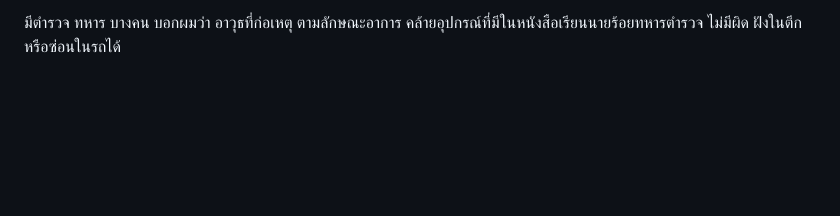
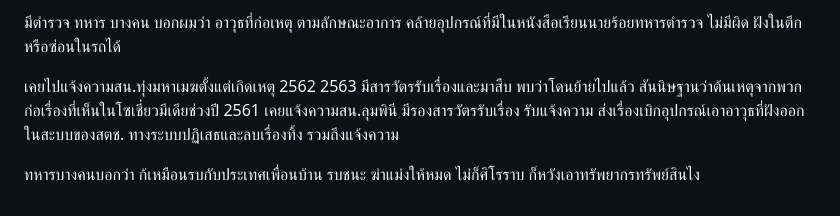
Before and after one commit to perathambkk/perathambkk.github.io, a Markdown page: images/SGT SMC/README.MD, the part around the change. Drawn GitHub-style; blank space fills up the shorter version.

```diff
--- a/images/SGT SMC/README.MD
+++ b/images/SGT SMC/README.MD
@@ -9,3 +9,7 @@
 จากเริ่มมีเหตุปี 2561 2562 เริ่มมีสารพิษ แก๊ส รั่วใส่ ปัจจุบัน คดียังไม่มีการส่งฟ้อง หรือแต่งตั้งทนาย ส่งไปปปช.ร้องเรียนไม่คืบ มีที่ที่รับเรื่องแต่ยังไม่ได้ดำเนินการเพราะยังไม่ได้ไปลงร้องเรียนคือ ศาลปกครองสูงสุด กับ สำนักอัยการสูงสุด ที่เหลือส่งเรื่องไปน่าจะทุกที่เช่น สคบ. จเรตำรวจ สำนักผบ.ตร. กองบัญชาการกองทัพไทย กองทัพบก กระทรวงกลาโหม กรมควบคุมมลพิษ กระทรวงสาธารณสุข แพทยสภา พยาบาลสภา วิศวกรรมสถาน สภาทนายความ กระทรวงการพัฒนาสังคมและความมั่นคงของมนุษย์ (พม.) กระทรวงทรัพยากรธรรมชาติและสิ่งแวดล้อม (ทส.) กทม. ศูนย์ดำรงค์ธรรม สำนักนายกรัฐมนตรี ดีเอสไอ กระทรวงยุติธรรม (ยธ.) ฯลฯ
 
 มีตำรวจ ทหาร บางคน บอกผมว่า อาวุธที่ก่อเหตุ ตามลักษณะอาการ คล้ายอุปกรณ์ที่มีในหนังสือเรียนนายร้อยทหารตำรวจ ไม่มีผิด ฝังในตึกหรือซ่อนในรถได้
+
+เคยไปแจ้งความสน.ทุ่งมหาเมฆตั้งแต่เกิดเหตุ 2562 2563 มีสารวัตรรับเรื่องและมาสืบ พบว่าโดนย้ายไปแล้ว สันนิษฐานว่าต้นเหตุจากพวกก่อเรื่องที่เห็นในโซเชี่ยวมีเดียช่วงปี 2561 เคยแจ้งความสน.ลุมพินี มีรองสารวัตรรับเรื่อง รับแจ้งความ ส่งเรื่องเบิกอุปกรณ์เอาอาวุธที่ฝังออกในสะบบของสตช. ทางระบบปฏิเสธและลบเรื่องทิ้ง รวมถึงแจ้งความ
+
+ทหารบางคนบอกว่า ก้เหมือนรบกับประเทศเพื่อนบ้าน รบชนะ ฆ่าแม่งให้หมด ไม่ก็ศิโรราบ ก็หวังเอาทรัพยากรทรัพย์สินไง
```
